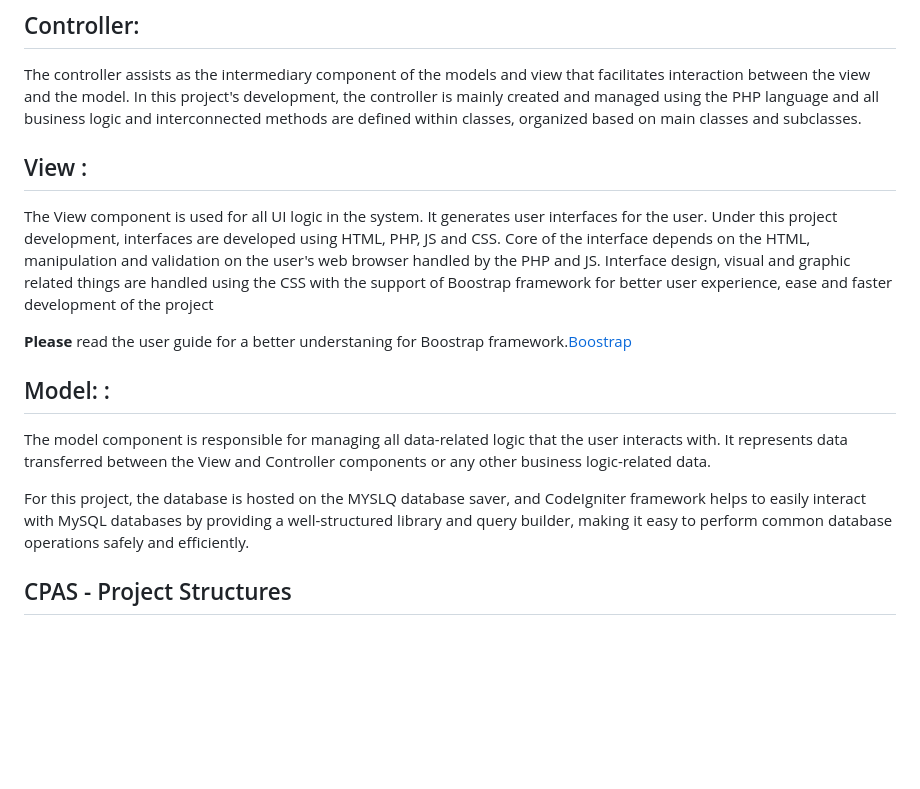
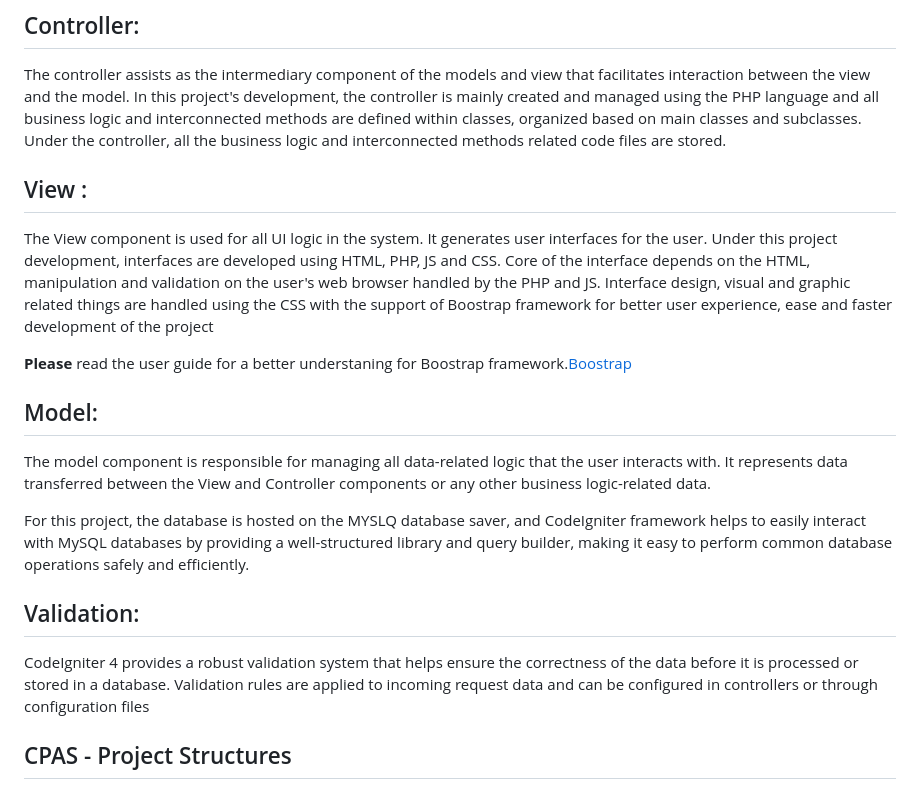
Before and after one commit to NawodithaHerath/CPS---Centralized-Process-Automation-System--CPAS, a Markdown page: README.md, the part around the change. Rendered like a GitHub page; blank space fills up the shorter version.

```diff
--- a/README.md
+++ b/README.md
@@ -23,6 +23,7 @@ CodeIgniter is mainly based on the Hierarchical Model View Controller (HMVC). Th
 ## Controller:
 The controller assists as the intermediary component of the models and view that facilitates interaction between the view and the model.
 In this project's development, the controller is mainly created and managed using the PHP language and all business logic and interconnected methods are defined within classes, organized based on main classes and subclasses.
+Under the controller, all the business logic and interconnected methods related code files are stored.
 
 ## View :
 
@@ -31,11 +32,14 @@ Under this project development, interfaces are developed using HTML, PHP, JS and
 
 **Please** read the user guide for a better understaning for Boostrap framework.[Boostrap ](https://getbootstrap.com/docs/5.0/getting-started/introduction/)
 
-## Model:  :
+## Model:
 
 The model component is responsible for managing all data-related logic that the user interacts with. It represents data transferred between the View and Controller components or any other business logic-related data.
 
 For this project, the database is hosted on the MYSLQ database saver, and CodeIgniter framework helps to easily interact with MySQL databases by providing a well-structured library and query builder, making it easy to perform common database operations safely and efficiently.
+
+## Validation:
+CodeIgniter 4 provides a robust validation system that helps ensure the correctness of the data before it is processed or stored in a database. Validation rules are applied to incoming request data and can be configured in controllers or through configuration files
 
 ## CPAS - Project Structures
 
```
